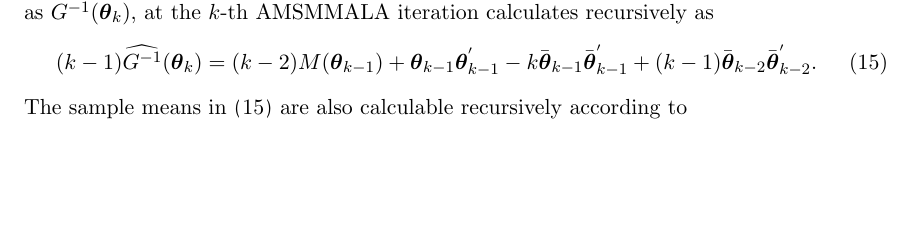
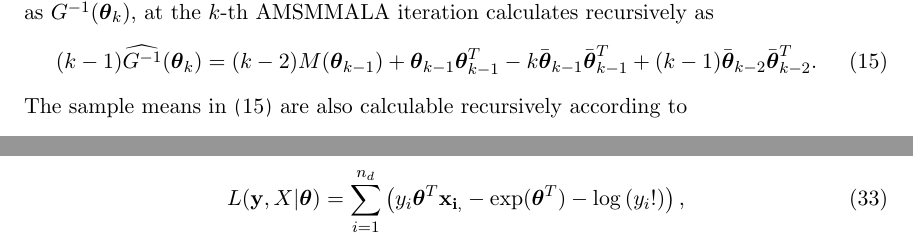
Before and after one commit to eford/pap_for__man, a LaTeX paper (papamarkou2016.tex): part of page 11 of 31 before the commit and two parts of pages 11 and 21 of 31 after it, the two joined at a grey line, cut so that both start at the same text, the shorter picture padded with empty space. Compiled offline with pdfLaTeX.

Commit message:
Started section 4.2 - added poisson loglik

```diff
--- a/papamarkou2016.tex
+++ b/papamarkou2016.tex
@@ -641,9 +641,9 @@ $\widehat{G^{-1}}(\boldsymbol{\theta}_{k})$, at the $k$-th AMSMMALA iteration ca
 \label{amsmmala_gm1}
 (k-1)\widehat{G^{-1}}(\boldsymbol{\theta}_{k})=
 (k-2)M(\boldsymbol{\theta}_{k-1})+
-\boldsymbol{\theta}_{k-1} \boldsymbol{\theta}_{k-1}^{'}-
-k\bar{\boldsymbol{\theta}}_{k-1} \bar{\boldsymbol{\theta}}_{k-1}^{'}+
-(k-1)\bar{\boldsymbol{\theta}}_{k-2} \bar{\boldsymbol{\theta}}_{k-2}^{'}.
+\boldsymbol{\theta}_{k-1} \boldsymbol{\theta}_{k-1}^{T}-
+k\bar{\boldsymbol{\theta}}_{k-1} \bar{\boldsymbol{\theta}}_{k-1}^{T}+
+(k-1)\bar{\boldsymbol{\theta}}_{k-2} \bar{\boldsymbol{\theta}}_{k-2}^{T}.
 \end{equation}
 The sample means in \eqref{amsmmala_gm1} are also calculable recursively according to
 \begin{equation}
@@ -1185,4 +1184,14 @@ properties.
 \subsection{Bayesian Poisson Regression}
+
+\begin{equation}
+\label{eq:poisson_logl}
+L(\mathbf{y}, X | \boldsymbol{\theta})=
+\sum_{i=1}^{n_d}\left(
+y_i\boldsymbol{\theta}^{T}\mathbf{x_{i,}}
+-\exp(\boldsymbol{\theta}^T)
+-\log{(y_i!)}
+\right),
+\end{equation}
 
 \begin{table}
 	\caption{Poisson regression - comparison of Langevin sampling methods}
```
Also changed, not shown: papamarkou2016.tex (13 more changed lines).
